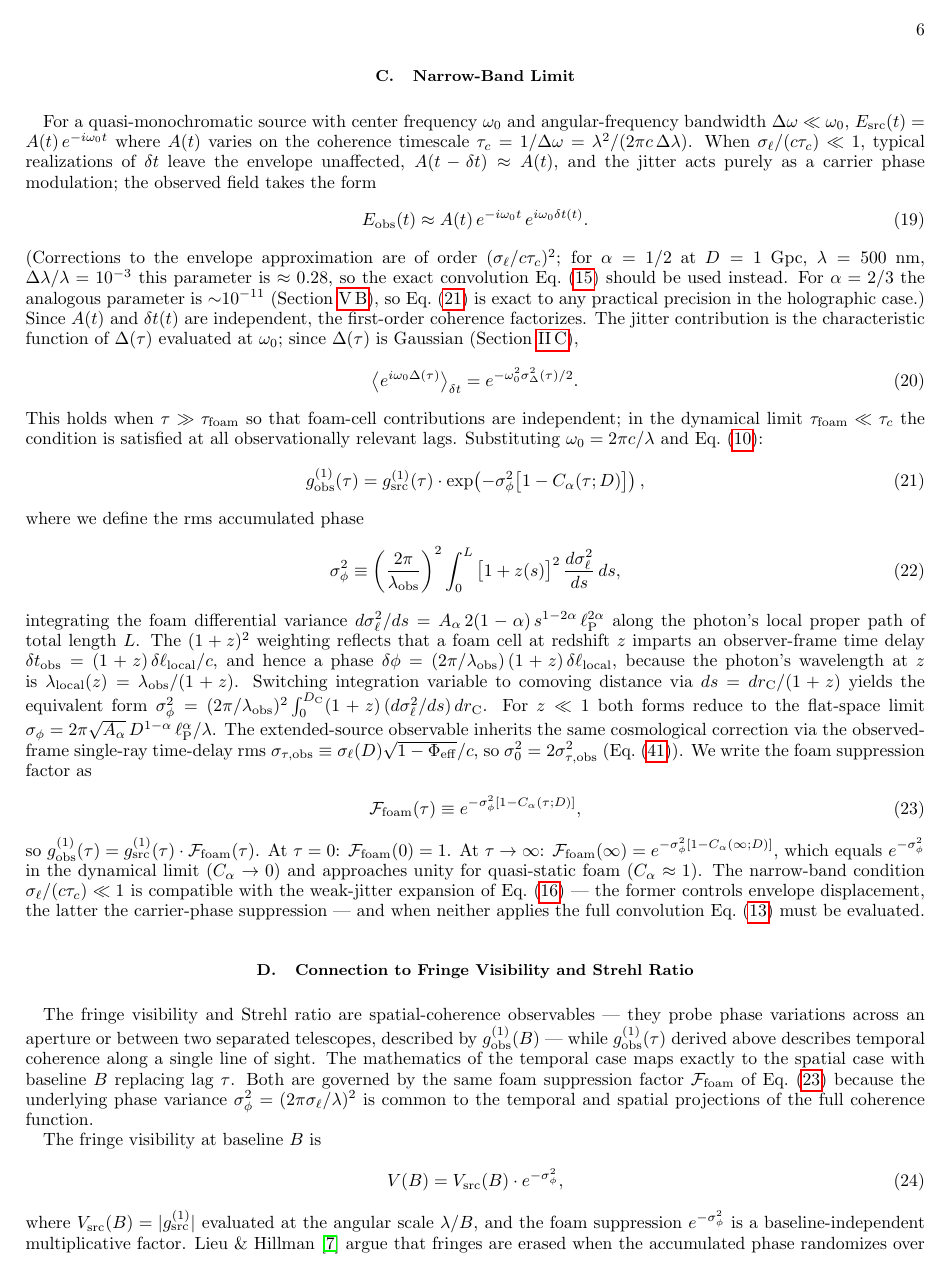
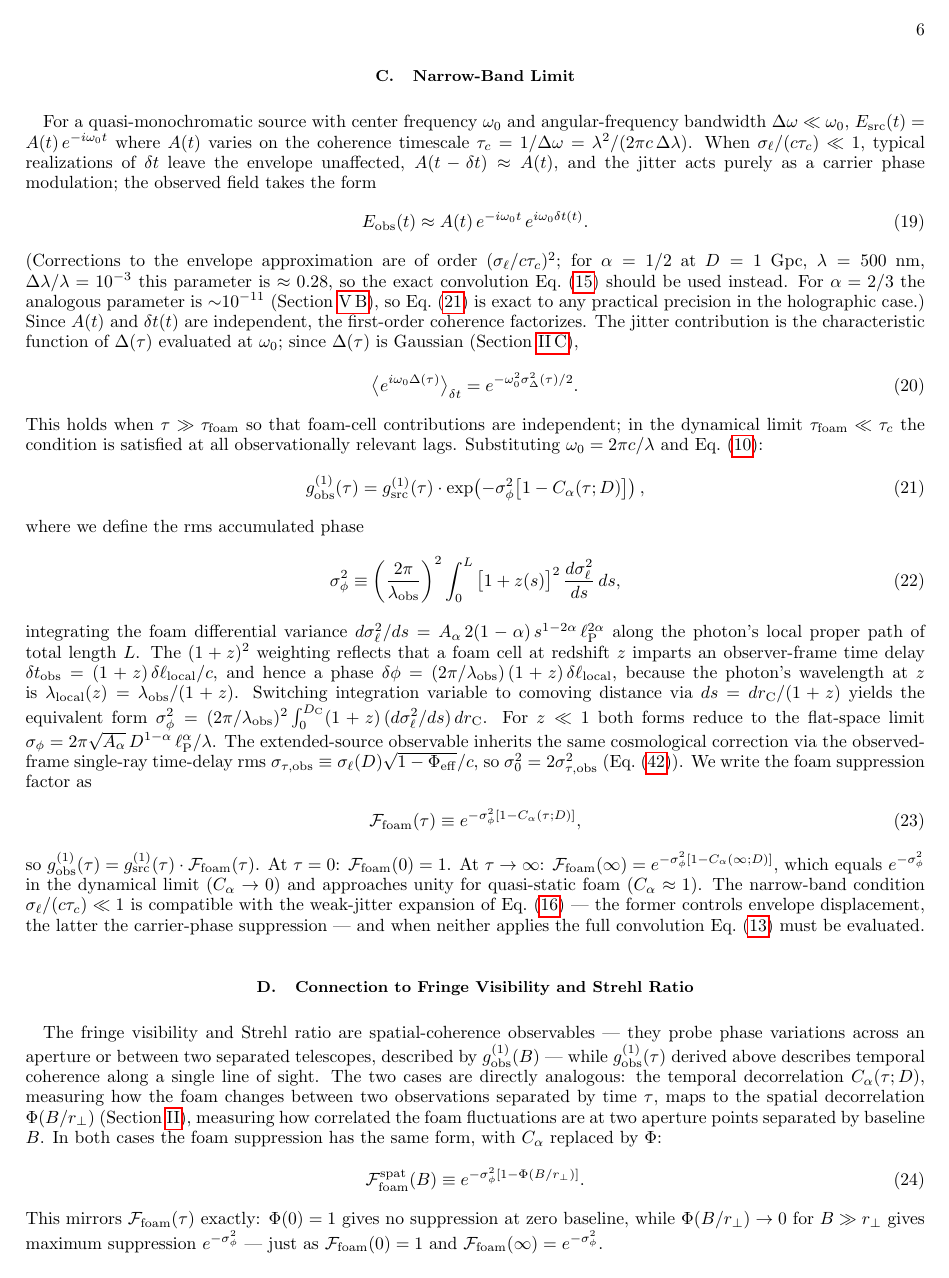
Before and after one commit to AlexGKim/foam, a LaTeX paper (docs/paper.tex): page 6 of 19. Compiled offline with pdfLaTeX.

Commit message:
§III.C: rewrite fringe-visibility subsection with explicit spatial analogy
Introduce F_foam^spat(B) = exp(-sigma_phi^2[1-Phi(B/r_perp)]) by direct
analogy with the temporal F_foam(tau) = exp(-sigma_phi^2[1-C_alpha(tau;D)]).
Fringe visibility V(B) now uses the general spatial suppression factor;
the B>>r_perp limit recovers exp(-sigma_phi^2). Strehl ratio and Lieu &
Hillman connection updated to reflect the same spatial-decorrelation logic.

Co-Authored-By: Claude Sonnet 4.6 <noreply@anthropic.com>

```diff
--- a/docs/paper.tex
+++ b/docs/paper.tex
@@ -580,13 +580,20 @@ The fringe visibility and Strehl ratio are spatial-coherence observables
 --- they probe phase variations across an aperture or between two
 separated telescopes, described by $g^{(1)}_{\rm obs}(B)$ --- while
 $g^{(1)}_{\rm obs}(\tau)$ derived above describes temporal coherence
-along a single line of sight. The mathematics of the temporal case maps
-exactly to the spatial case with baseline $B$ replacing lag $\tau$. Both
-are governed by the same foam suppression factor $\mathcal{F}_{\rm foam}$
-of Eq.~\eqref{eq:Ffoam} because the underlying phase variance
-$\sigma_\phi^2 = (2\pi\sigma_\ell/\lambda)^2$ is common to the temporal
-and spatial projections of the full coherence function.
-
-The fringe visibility at baseline $B$ is
-\begin{equation}
-  V(B) = V_{\rm src}(B)\cdot e^{-\sigma_\phi^2},
+along a single line of sight. The two cases are directly analogous: the
+temporal decorrelation $C_\alpha(\tau;D)$, measuring how the foam changes
+between two observations separated by time $\tau$, maps to the spatial
+decorrelation $\Phi(B/r_\perp)$ (Section~\ref{sec:model}), measuring how
+correlated the foam fluctuations are at two aperture points separated by
+baseline $B$. In both cases the foam suppression has the same form, with
+$C_\alpha$ replaced by $\Phi$:
+\begin{equation}
+  \mathcal{F}_{\rm foam}^{\rm spat}(B)
+    \equiv e^{-\sigma_\phi^2[1-\Phi(B/r_\perp)]}.
+  \label{eq:Ffoam_spat}
+\end{equation}
+This mirrors $\mathcal{F}_{\rm foam}(\tau)$ exactly: $\Phi(0)=1$ gives no
+suppression at zero baseline, while $\Phi(B/r_\perp)\to 0$ for
+$B\gg r_\perp$ gives maximum suppression $e^{-\sigma_\phi^2}$ --- just as
+$\mathcal{F}_{\rm foam}(0)=1$ and
+$\mathcal{F}_{\rm foam}(\infty)=e^{-\sigma_\phi^2}$.
@@ -593,7 +605,2 @@ The fringe visibility at baseline $B$ is
   \label{eq:visibility}
 \end{equation}
-where $V_{\rm src}(B) = |g^{(1)}_{\rm src}|$ evaluated at the angular
-scale $\lambda/B$, and the foam suppression $e^{-\sigma_\phi^2}$ is a
-baseline-independent multiplicative factor. Lieu \&
-Hillman~\cite{LieuHillman2003} argue that fringes are erased when the
-accumulated phase randomizes over $[0,2\pi)$, i.e.\
```
Also changed, not shown: docs/paper.pdf, docs/paper.tex (37 more changed lines).
